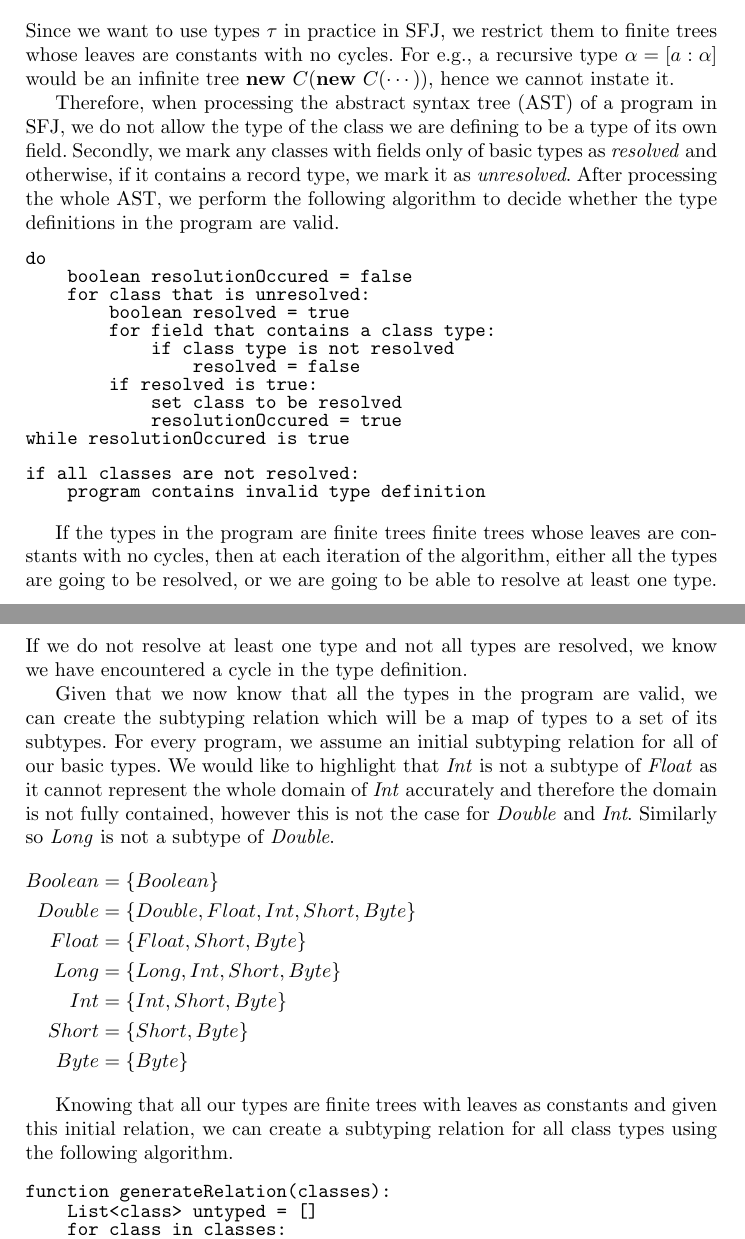
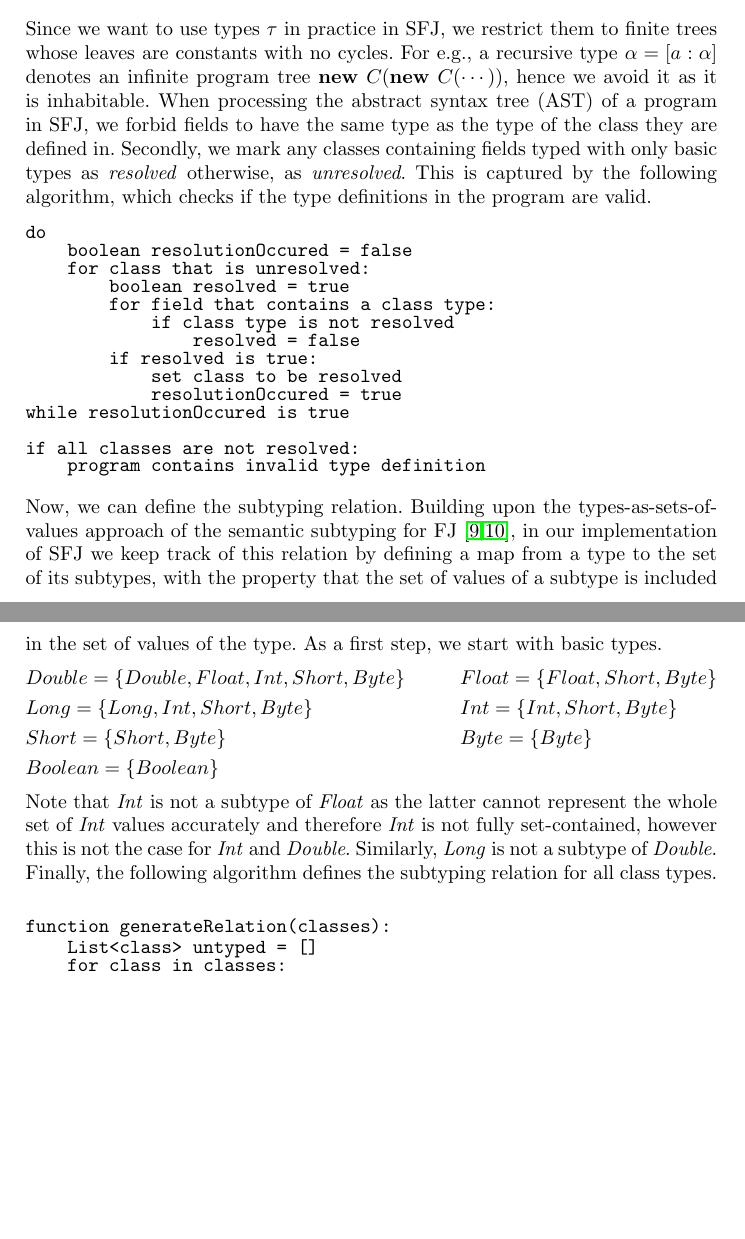
Before and after one commit to a-usov/Java-SF, a LaTeX thesis (conference/paper.tex): two parts of pages 4 and 5 of 9, joined at a grey line, cut so that both start at the same text, the shorter picture padded with empty space. Compiled offline with pdfLaTeX.

Commit message:
explaining mapping of types and subtyping algorithm

```diff
--- a/conference/paper.tex
+++ b/conference/paper.tex
@@ -210,12 +211,11 @@ The syntax of terms is given by the following grammar and is based on the standa
 & \mbox{\textit{Expressions}} & e \; ::=\; & x\ |\  c\ |\ e.a\ |\ e.m(e) \ | \ \synnew C(\wt{e})
 \end{align*}
 Since we want to use types $\tau$ in practice in SFJ, we restrict them to finite trees whose leaves are constants with no cycles.
-For e.g., a recursive type $\alpha = [a : \alpha]$ would be an infinite tree \textbf{new} $C$(\textbf{new} $C$($\cdots{}$)), hence we cannot instate it.
+For e.g., a recursive type $\alpha = [a : \alpha]$ denotes an infinite program tree \textbf{new} $C$(\textbf{new} $C$($\cdots{}$)), hence we avoid it as it is inhabitable.
 %Similarly the types $\alpha = [b: \beta]$, $\beta = [a = \alpha]$ would also be impossible to instantiate.
-
-Therefore, when processing the abstract syntax tree (AST) of a program in SFJ, we do not allow the type of the class we are defining to be a type of its own field.
-Secondly, we mark any classes with fields only of basic types as \emph{resolved} and otherwise, if it contains a record type, we mark it as \emph{unresolved}.
-After processing the whole AST, we perform the following algorithm to decide whether the type definitions in the program are valid.
+When processing the abstract syntax tree (AST) of a program in SFJ, we forbid fields to have the same type as the type of the class they are defined in.
+Secondly, we mark any classes containing fields typed with only basic types as \emph{resolved} otherwise, as \emph{unresolved}.
+This is captured by the following algorithm, which checks if the type definitions in the program are valid.
 \begin{verbatim}
 do
     boolean resolutionOccured = false
@@ -232,26 +232,24 @@ while resolutionOccured is true
 if all classes are not resolved:
     program contains invalid type definition
 \end{verbatim}
-
-If the types in the program are finite trees finite trees whose leaves are constants with no cycles, then at each iteration of the algorithm, either all the types are going to be resolved, or we are going to be able to resolve at least one type.
-If we do not resolve at least one type and not all types are resolved, we know we have encountered a cycle in the type definition.
-
-Given that we now know that all the types in the program are valid, we can create the subtyping relation which will be a map of types to a set of its subtypes.
-For every program, we assume an initial subtyping relation for all of our basic types.
-We would like to highlight that \emph{Int} is not a subtype of \emph{Float} as it cannot represent the whole domain of \emph{Int} accurately and therefore the domain is not fully contained, however this is not the case for \emph{Double} and \emph{Int}.
-Similarly so \emph{Long} is not a subtype of \emph{Double}.
+%If the types in the program are finite trees whose leaves are constants with no cycles, then at each iteration of the algorithm, either all the types are going to be resolved, or we are going to be able to resolve at least one type.
+%If we do not resolve at least one type and not all types are resolved, we know we have encountered a cycle in the type definition.
+%
+Now, we can define the subtyping relation.
+Building upon the types-as-sets-of-values approach of the semantic subtyping for FJ \cite{Dardha2013,Dardha2017}, in our implementation of SFJ we keep track of this relation by defining a map from a type to the set of its subtypes, with the property that the set of values of a subtype is included in the set of values of the type.
+As a first step, we start with basic types.
+\setlength{\abovedisplayskip}{5pt}
+\setlength{\belowdisplayskip}{5pt}
 \begin{flalign*}
-    Boolean &= \left\{Boolean \right\} &\\
-    Double  &= \left\{Double, Float, Int, Short, Byte\right\} &\\
-    Float &= \left\{Float, Short, Byte\right\} &\\
-    Long &= \left\{Long, Int, Short, Byte\right\} &\\
-    Int &= \left\{Int, Short, Byte\right\} &\\
-    Short &= \left\{Short, Byte\right\} &\\
-    Byte &= \left\{Byte\right\} &
+    &Double  = \left\{Double, Float, Int, Short, Byte\right\} &&Float = \left\{Float, Short, Byte\right\}\\
+    &Long = \left\{Long, Int, Short, Byte\right\}  &&Int = \left\{Int, Short, Byte\right\}\\
+    &Short = \left\{Short, Byte\right\} && Byte = \left\{Byte\right\}\\
+    &Boolean = \left\{Boolean \right\}
 \end{flalign*}
-
-Knowing that all our types are finite trees with leaves as constants and given this initial relation, we can create a subtyping relation for all class types using the following algorithm.
-
+%
+Note that \emph{Int} is not a subtype of \emph{Float} as the latter cannot represent the whole set of \emph{Int} values accurately and therefore \emph{Int} is not fully set-contained, however this is not the case for \emph{Int} and \emph{Double}.
+Similarly, \emph{Long} is not a subtype of \emph{Double}.
+Finally, the following algorithm defines the subtyping relation for all class types.
 \begin{verbatim}
 function generateRelation(classes):
     List<class> untyped = []
```
Also changed, not shown: conference/paper.pdf, conference/paper.tex (19 more changed lines).
